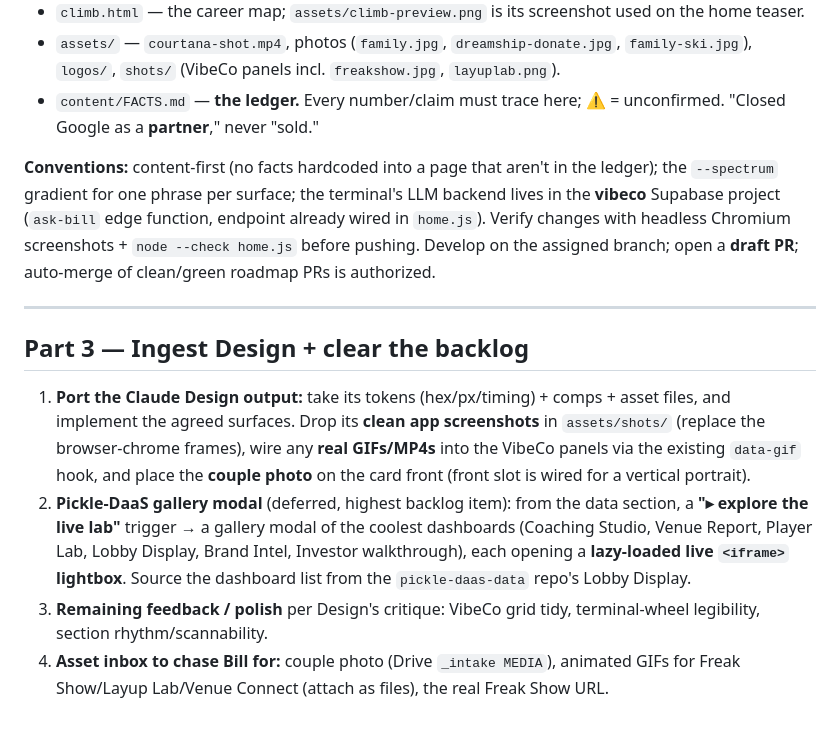
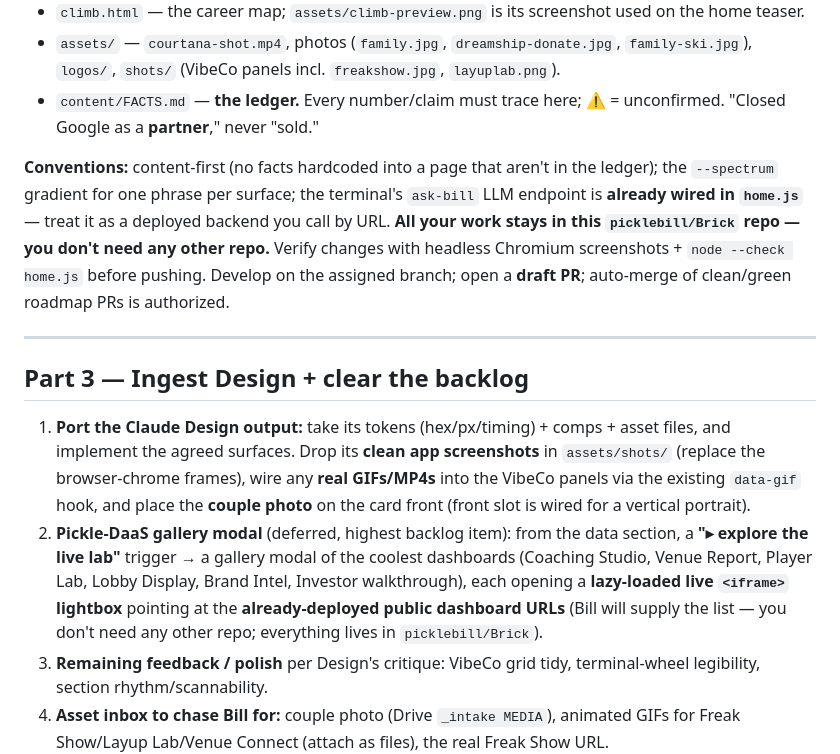
Before and after one commit to PickleBill/Brick, a Markdown page: handoffs/CLAUDE-CODE-SESSION.md, the part around the change. GitHub-like rendering; blank space fills up the shorter version.

```diff
--- a/handoffs/CLAUDE-CODE-SESSION.md
+++ b/handoffs/CLAUDE-CODE-SESSION.md
@@ -30,13 +30,13 @@ Static site, **plain HTML/CSS/JS on GitHub Pages** (no framework — don't add o
 - `assets/` — `courtana-shot.mp4`, photos (`family.jpg`, `dreamship-donate.jpg`, `family-ski.jpg`), `logos/`, `shots/` (VibeCo panels incl. `freakshow.jpg`, `layuplab.png`).
 - `content/FACTS.md` — **the ledger.** Every number/claim must trace here; ⚠️ = unconfirmed. "Closed Google as a **partner**," never "sold."
 
-**Conventions:** content-first (no facts hardcoded into a page that aren't in the ledger); the `--spectrum` gradient for one phrase per surface; the terminal's LLM backend lives in the **vibeco** Supabase project (`ask-bill` edge function, endpoint already wired in `home.js`). Verify changes with headless Chromium screenshots + `node --check home.js` before pushing. Develop on the assigned branch; open a **draft PR**; auto-merge of clean/green roadmap PRs is authorized.
+**Conventions:** content-first (no facts hardcoded into a page that aren't in the ledger); the `--spectrum` gradient for one phrase per surface; the terminal's `ask-bill` LLM endpoint is **already wired in `home.js`** — treat it as a deployed backend you call by URL. **All your work stays in this `picklebill/Brick` repo — you don't need any other repo.** Verify changes with headless Chromium screenshots + `node --check home.js` before pushing. Develop on the assigned branch; open a **draft PR**; auto-merge of clean/green roadmap PRs is authorized.
 
 ---
 
 ## Part 3 — Ingest Design + clear the backlog
 1. **Port the Claude Design output:** take its tokens (hex/px/timing) + comps + asset files, and implement the agreed surfaces. Drop its **clean app screenshots** in `assets/shots/` (replace the browser-chrome frames), wire any **real GIFs/MP4s** into the VibeCo panels via the existing `data-gif` hook, and place the **couple photo** on the card front (front slot is wired for a vertical portrait).
-2. **Pickle-DaaS gallery modal** (deferred, highest backlog item): from the data section, a **"▸ explore the live lab"** trigger → a gallery modal of the coolest dashboards (Coaching Studio, Venue Report, Player Lab, Lobby Display, Brand Intel, Investor walkthrough), each opening a **lazy-loaded live `<iframe>` lightbox**. Source the dashboard list from the `pickle-daas-data` repo's Lobby Display.
+2. **Pickle-DaaS gallery modal** (deferred, highest backlog item): from the data section, a **"▸ explore the live lab"** trigger → a gallery modal of the coolest dashboards (Coaching Studio, Venue Report, Player Lab, Lobby Display, Brand Intel, Investor walkthrough), each opening a **lazy-loaded live `<iframe>` lightbox** pointing at the **already-deployed public dashboard URLs** (Bill will supply the list — you don't need any other repo; everything lives in `picklebill/Brick`).
 3. **Remaining feedback / polish** per Design's critique: VibeCo grid tidy, terminal-wheel legibility, section rhythm/scannability.
 4. **Asset inbox to chase Bill for:** couple photo (Drive `_intake MEDIA`), animated GIFs for Freak Show/Layup Lab/Venue Connect (attach as files), the real Freak Show URL.
 
```
Also changed, not shown: handoffs/RESUME-REFINEMENT-SESSION.md (added, +32 -0 lines).
